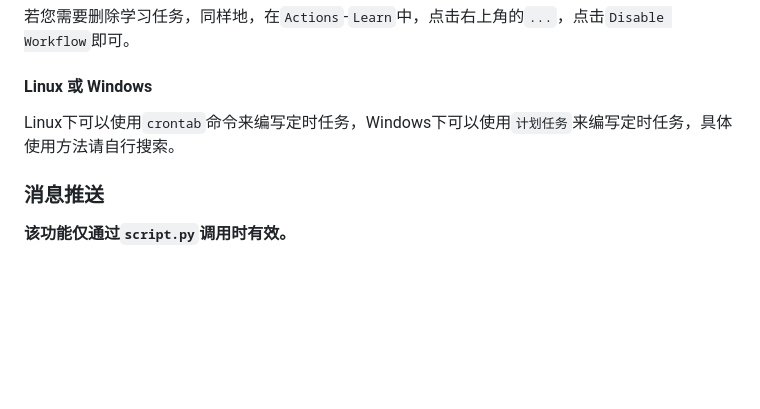
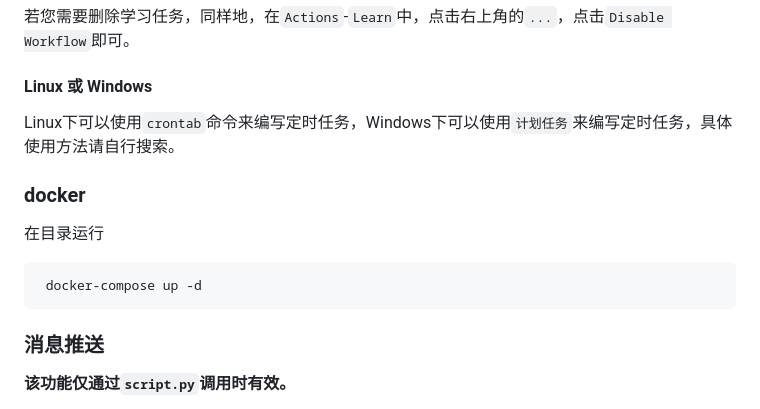
Before and after one commit to vvbbnn00/qndxxAutoStudy, a Markdown page: README.md, the part around the change. Drawn GitHub-style; blank space fills up the shorter version.

Commit message:
docs: docker

````diff
--- a/README.md
+++ b/README.md
@@ -164,6 +164,12 @@ them`启用`Actions`，在左侧面板找到`Learn`，点击`Enable`启用该任
 
 Linux下可以使用`crontab`命令来编写定时任务，Windows下可以使用`计划任务`来编写定时任务，具体使用方法请自行搜索。
 
+### docker
+在目录运行
+```sh
+ docker-compose up -d
+```
+
 ### 消息推送
 
 **该功能仅通过`script.py`调用时有效。**
````
